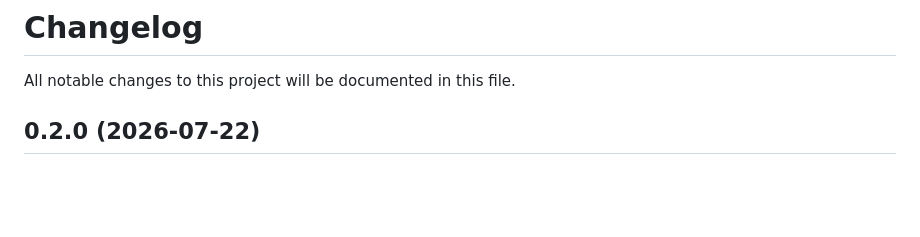
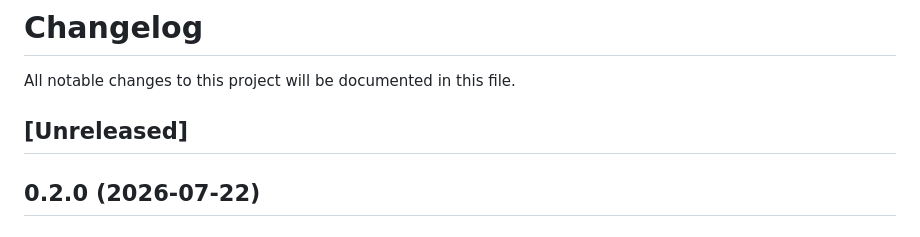
Before and after one commit to mcanouil/minato, a Markdown page: CHANGELOG.md, the part around the change. Drawn GitHub-style; blank space fills up the shorter version.

Commit message:
ci: reopen the changelog for the next version
[skip ci]

```diff
--- a/CHANGELOG.md
+++ b/CHANGELOG.md
@@ -1,6 +1,8 @@
 # Changelog
 
 All notable changes to this project will be documented in this file.
+
+## [Unreleased]
 
 ## 0.2.0 (2026-07-22)
 
```
